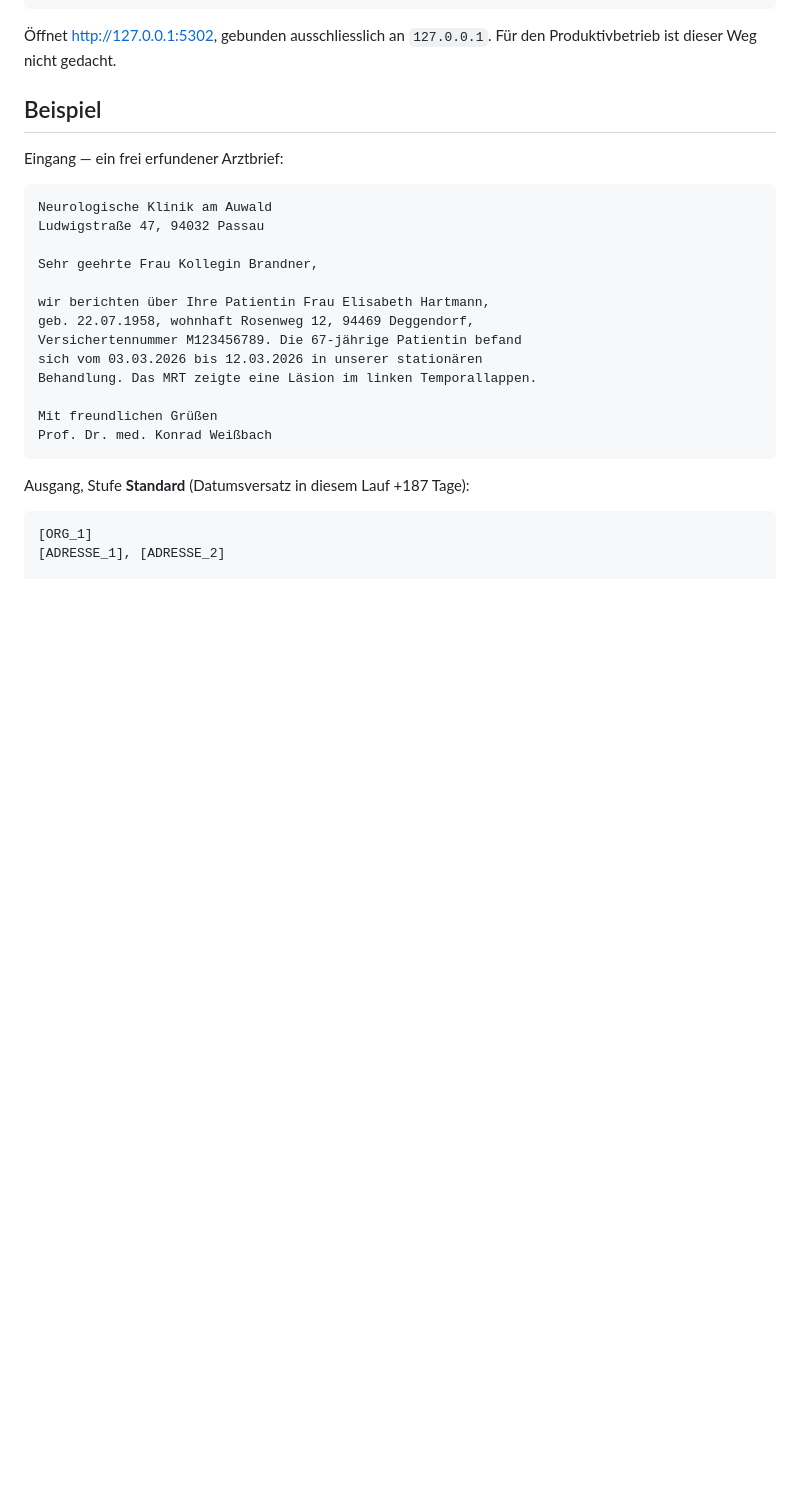
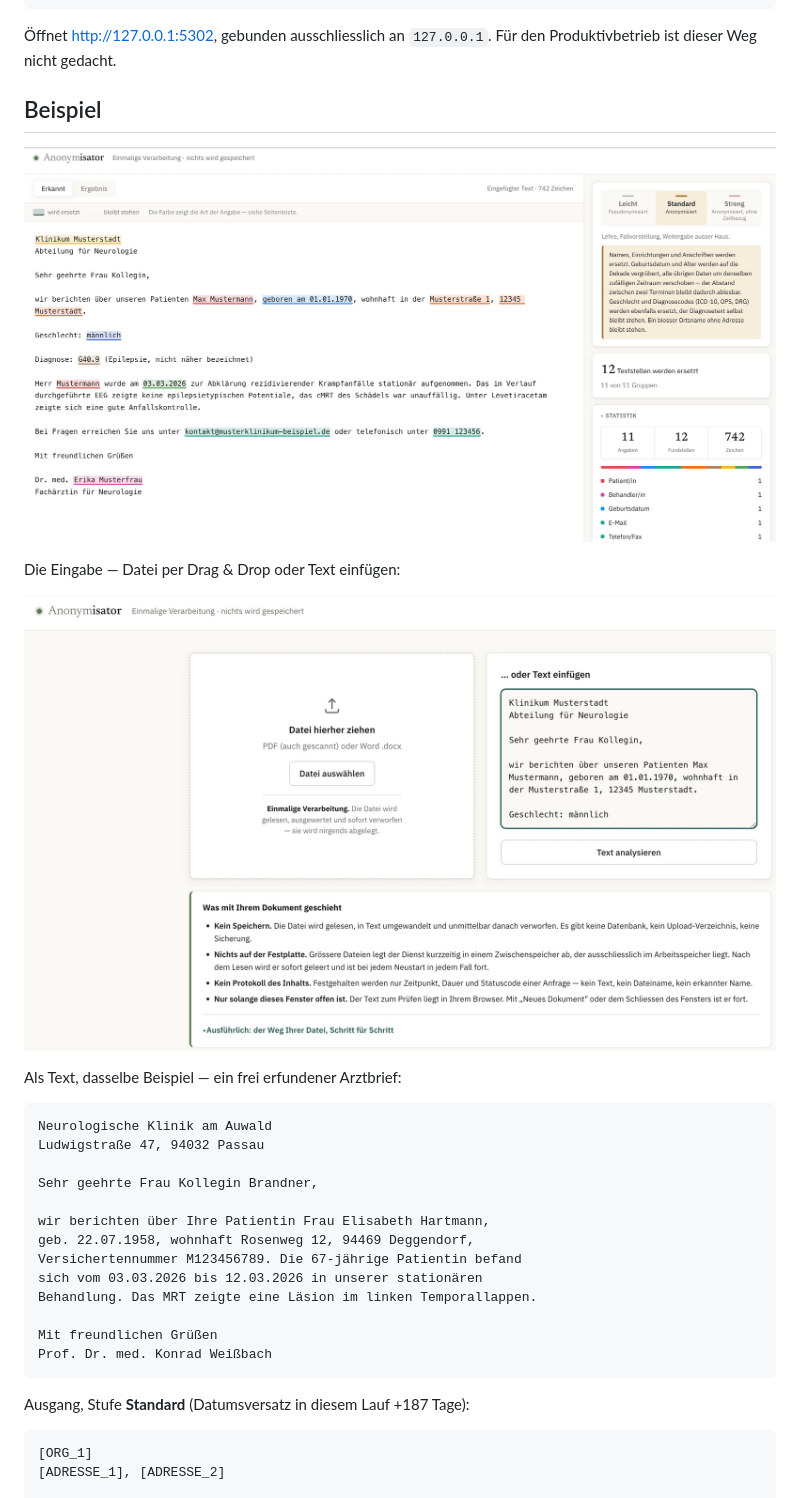
Before and after one commit to maximilianhabs/anonymisator, a Markdown page: README.md, the part around the change. GitHub-like rendering; pictures changed too: docs/screenshots/eingabe.jpg (added), docs/screenshots/pruefansicht.jpg (added); blank space fills up the shorter version.

Commit message:
Screenshots im README: Pruefansicht und Eingabemaske
Beide mit dem frei erfundenen Beispielbrief (Max Mustermann,
Klinikum Musterstadt) aufgenommen, den ich vorher gegen den laufenden
Server geprueft hatte -- alle Fundstellen korrekt, EEG/cMRT/Levetiracetam
bewusst unmarkiert. Zeigt auf einen Blick: Farbcodierung, Legende,
Stufenwahl mit Erlaeuterung, Statistik-Dashboard.

Ergaenzt den bestehenden Text-basierten Abschnitt "Beispiel", ersetzt ihn
nicht -- wer lieber den rohen Vorher/Nachher-Text liest, findet ihn
weiterhin darunter.

Co-Authored-By: Claude Opus 5 <noreply@anthropic.com>

````diff
--- a/README.md
+++ b/README.md
@@ -132,7 +132,13 @@ Für den Produktivbetrieb ist dieser Weg nicht gedacht.
 
 ## Beispiel
 
-Eingang — ein frei erfundener Arztbrief:
+![Prüfansicht: ein frei erfundener Arztbrief mit farbig markierten Fundstellen, Legende, Stufenwahl und Statistik](docs/screenshots/pruefansicht.jpg)
+
+Die Eingabe — Datei per Drag & Drop oder Text einfügen:
+
+![Startseite mit Eingabefeld](docs/screenshots/eingabe.jpg)
+
+Als Text, dasselbe Beispiel — ein frei erfundener Arztbrief:
 
 ```
 Neurologische Klinik am Auwald
````
